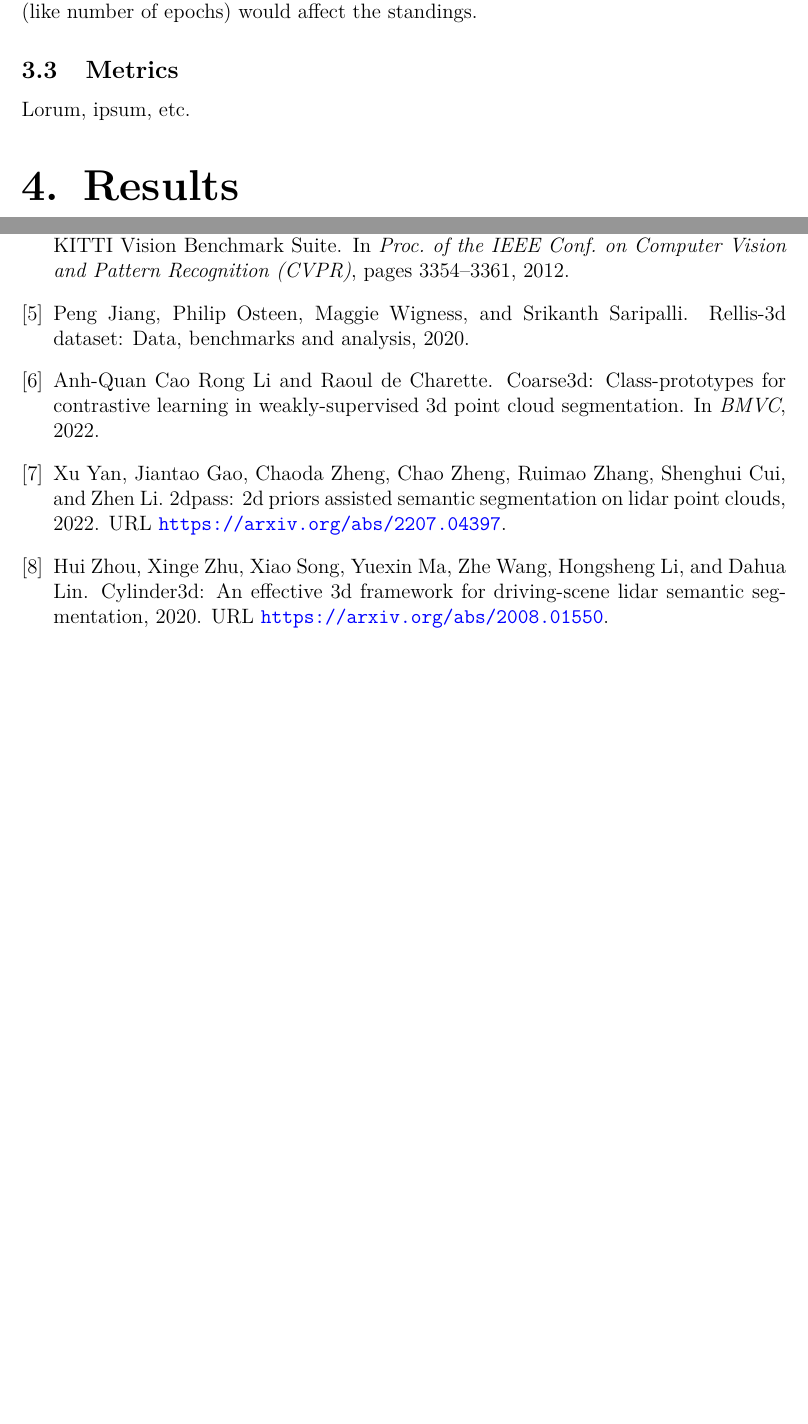
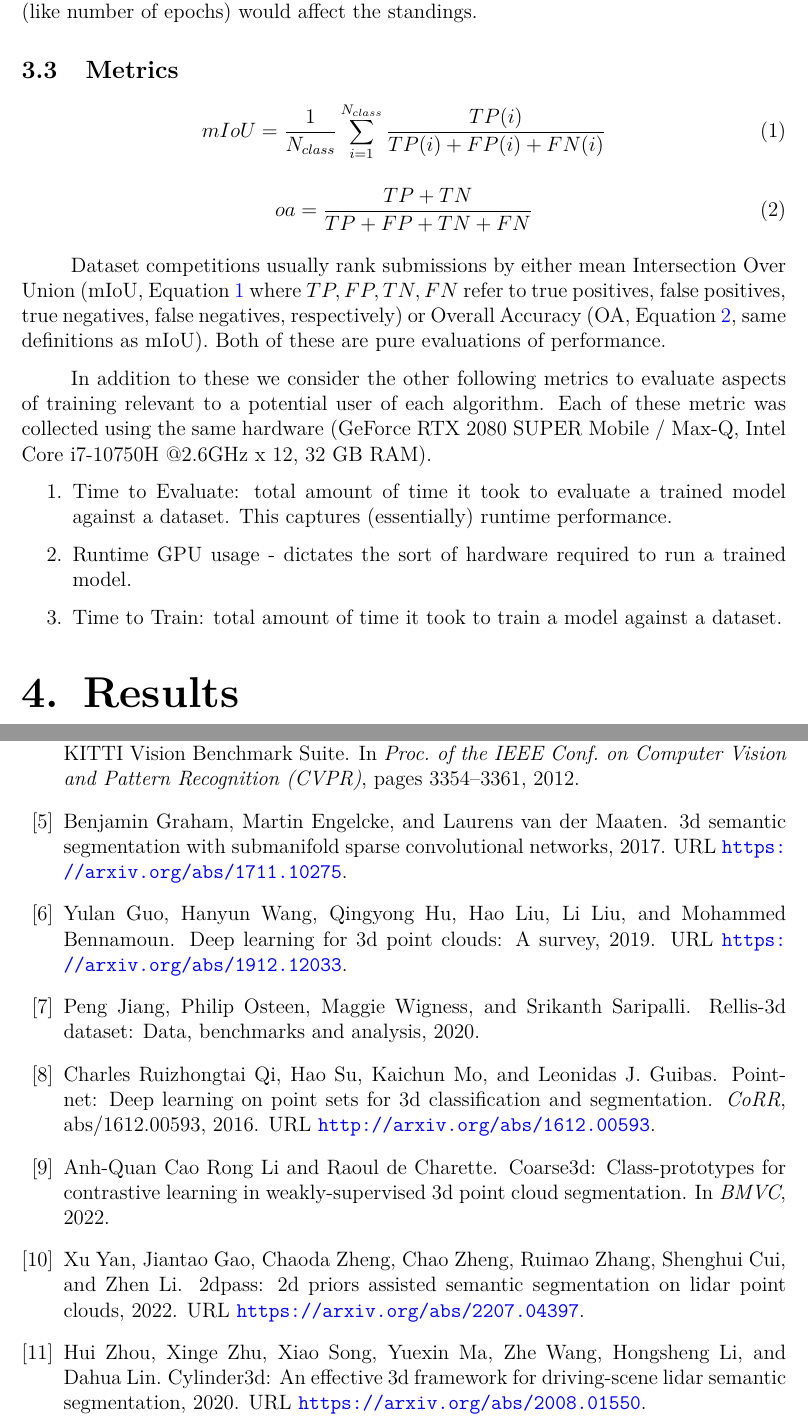
Before and after one commit to danielmohansahu/benchmarking-3d-semantic-segmentation, a LaTeX document (docs/report.tex, which reads docs/bibliography.bib, docs/sections/03_methodology.tex): two parts of pages 9 and 11 of 11, joined at a grey line, cut so that both start at the same text, the shorter picture padded with empty space. Compiled offline with pdfLaTeX.

Commit message:
Added more citations; fleshed out metrics section.

```diff
--- a/docs/bibliography.bib
+++ b/docs/bibliography.bib
@@ -92,3 +92,15 @@
   year = {2020},
   copyright = {arXiv.org perpetual, non-exclusive license}
 }
+
+@article{pointnet,
+  author    = {Charles Ruizhongtai Qi and
+               Hao Su and
+               Kaichun Mo and
+               Leonidas J. Guibas},
+  title     = {PointNet: Deep Learning on Point Sets for 3D Classification and Segmentation},
+  journal   = {CoRR},
+  volume    = {abs/1612.00593},
+  year      = {2016},
+  url       = {http://arxiv.org/abs/1612.00593},
+  eprinttype = {arXiv},
@@ -94,0 +113,10 @@
+@misc{sparseconv,
+  doi = {10.48550/ARXIV.1711.10275},
+  url = {https://arxiv.org/abs/1711.10275},
+  author = {Graham, Benjamin and Engelcke, Martin and van der Maaten, Laurens},
+  keywords = {Computer Vision and Pattern Recognition (cs.CV), FOS: Computer and information sciences, FOS: Computer and information sciences},
+  title = {3D Semantic Segmentation with Submanifold Sparse Convolutional Networks},
+  publisher = {arXiv},
+  year = {2017},
+  copyright = {arXiv.org perpetual, non-exclusive license}
+}
--- a/docs/sections/03_methodology.tex
+++ b/docs/sections/03_methodology.tex
@@ -27,4 +27,22 @@ One wonders how benchmarking reults would change if each submission was trained
 \subsection{Metrics}
 \label{metrics}
 
-Lorum, ipsum, etc.
+\begin{equation}
+  \label{eq:miou}
+  mIoU = \frac{1}{N_{class}}\sum_{i=1}^{N_{class}} \frac{TP(i)}{TP(i) + FP(i) + FN(i)}
+\end{equation}
+
+\begin{equation}
+  \label{eq:oa}
+  oa = \frac{TP + TN}{TP + FP + TN + FN}
+\end{equation}
+
+Dataset competitions usually rank submissions by either mean Intersection Over Union (mIoU, Equation \ref{eq:miou} where $TP,FP,TN,FN$ refer to true positives, false positives, true negatives, false negatives, respectively) or Overall Accuracy (OA, Equation \ref{eq:oa}, same definitions as mIoU). Both of these are pure evaluations of performance.
+
+In addition to these we consider the other following metrics to evaluate aspects of training relevant to a potential user of each algorithm. Each of these metric was collected using the same hardware (GeForce RTX 2080 SUPER Mobile / Max-Q, Intel Core i7-10750H @2.6GHz x 12, 32 GB RAM).
+
+\begin{enumerate}
+  \item Time to Evaluate: total amount of time it took to evaluate a trained model against a dataset. This captures (essentially) runtime performance.
+  \item Runtime GPU usage - dictates the sort of hardware required to run a trained model.
+  \item Time to Train: total amount of time it took to train a model against a dataset.
+\end{enumerate}
```
Also changed, not shown: docs/sections/01_introduction.tex (+1 -1 lines), docs/sections/02_background.tex (+2 -2 lines), docs/bibliography.bib (6 more changed lines).
